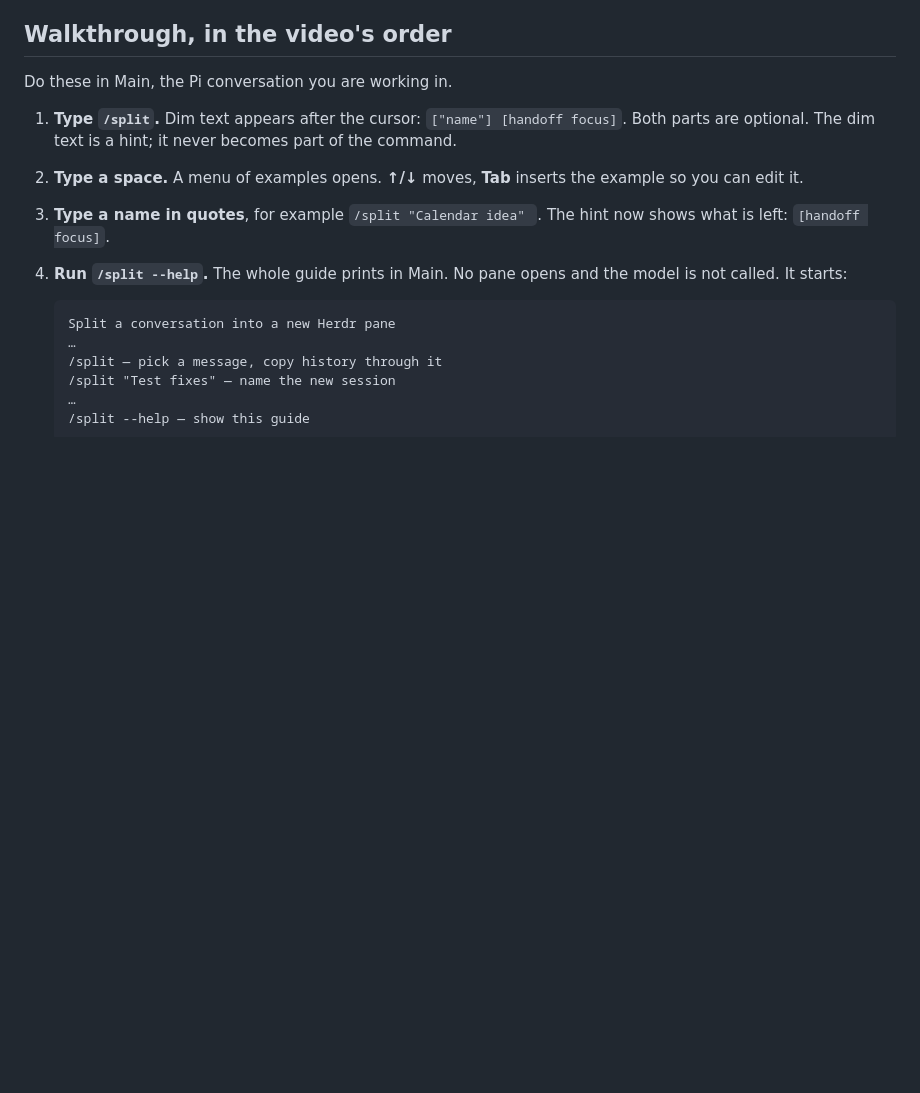
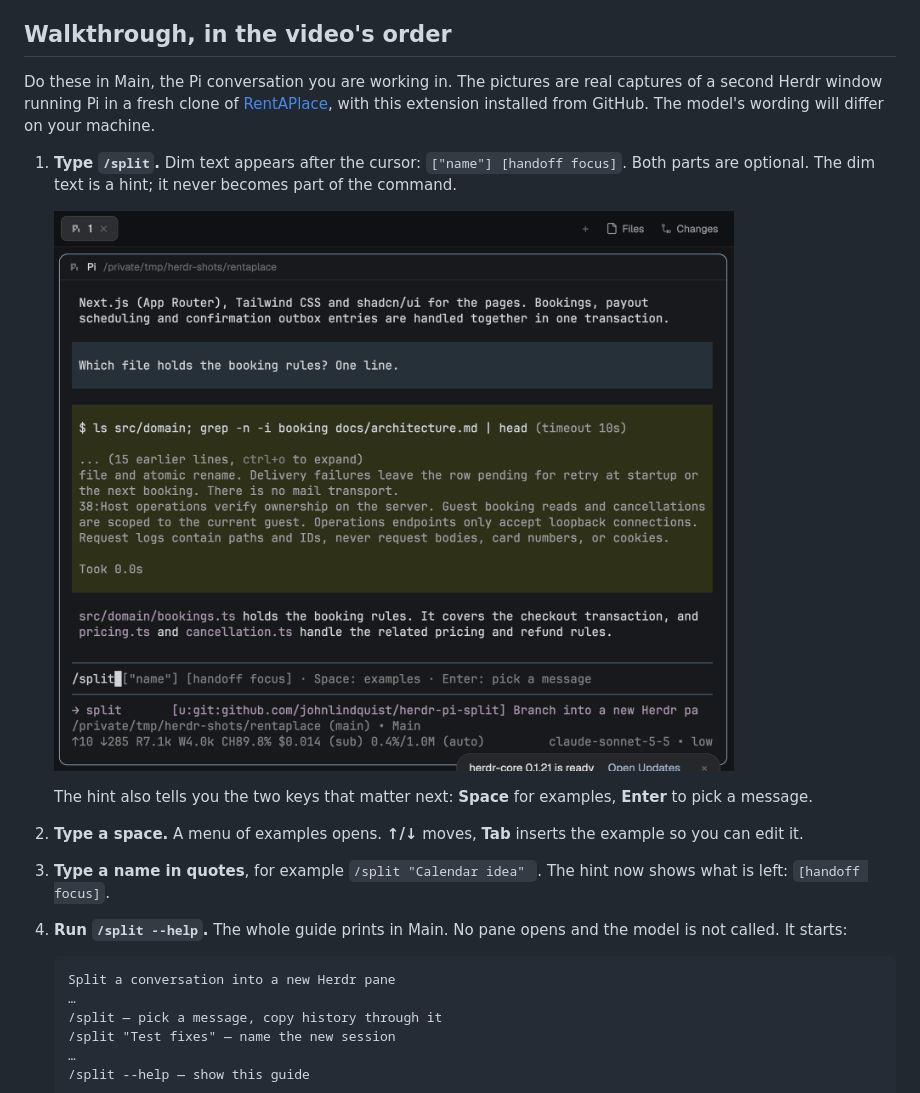
Before and after one commit to johnlindquist/herdr-pi-split, a Markdown page: README.md, the part around one of its changes. GitHub-like rendering; pictures changed too: docs/screenshots/split-hint.png (added); blank space fills up the shorter version.

```diff
--- a/README.md
+++ b/README.md
@@ -31,9 +31,13 @@ Then run `/reload` in Pi, or start Pi again. The install has no dependencies to
 
 ## Walkthrough, in the video's order
 
-Do these in Main, the Pi conversation you are working in.
+Do these in Main, the Pi conversation you are working in. The pictures are real captures of a second Herdr window running Pi in a fresh clone of [RentAPlace](https://github.com/johnlindquist/rentaplace), with this extension installed from GitHub. The model's wording will differ on your machine.
 
 1. **Type `/split`.** Dim text appears after the cursor: `["name"] [handoff focus]`. Both parts are optional. The dim text is a hint; it never becomes part of the command.
+
+   ![Main with /split typed: dim text after the cursor reads ["name"] [handoff focus], then Space: examples and Enter: pick a message](docs/screenshots/split-hint.png)
+
+   The hint also tells you the two keys that matter next: **Space** for examples, **Enter** to pick a message.
 2. **Type a space.** A menu of examples opens. **↑/↓** moves, **Tab** inserts the example so you can edit it.
 3. **Type a name in quotes**, for example `/split "Calendar idea" `. The hint now shows what is left: `[handoff focus]`.
 4. **Run `/split --help`.** The whole guide prints in Main. No pane opens and the model is not called. It starts:
```
Also changed, not shown: other parts of README.md (+8 -0 lines), docs/screenshots/split-done.png (added), docs/screenshots/split-picker.png (added).
